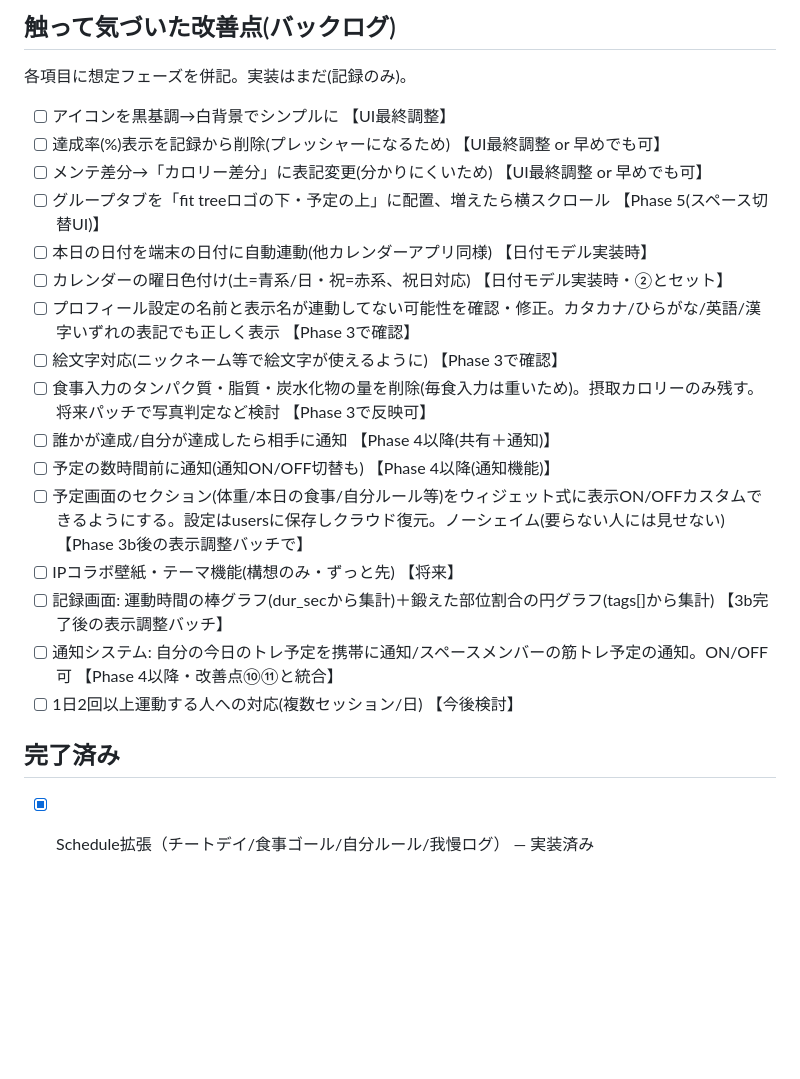
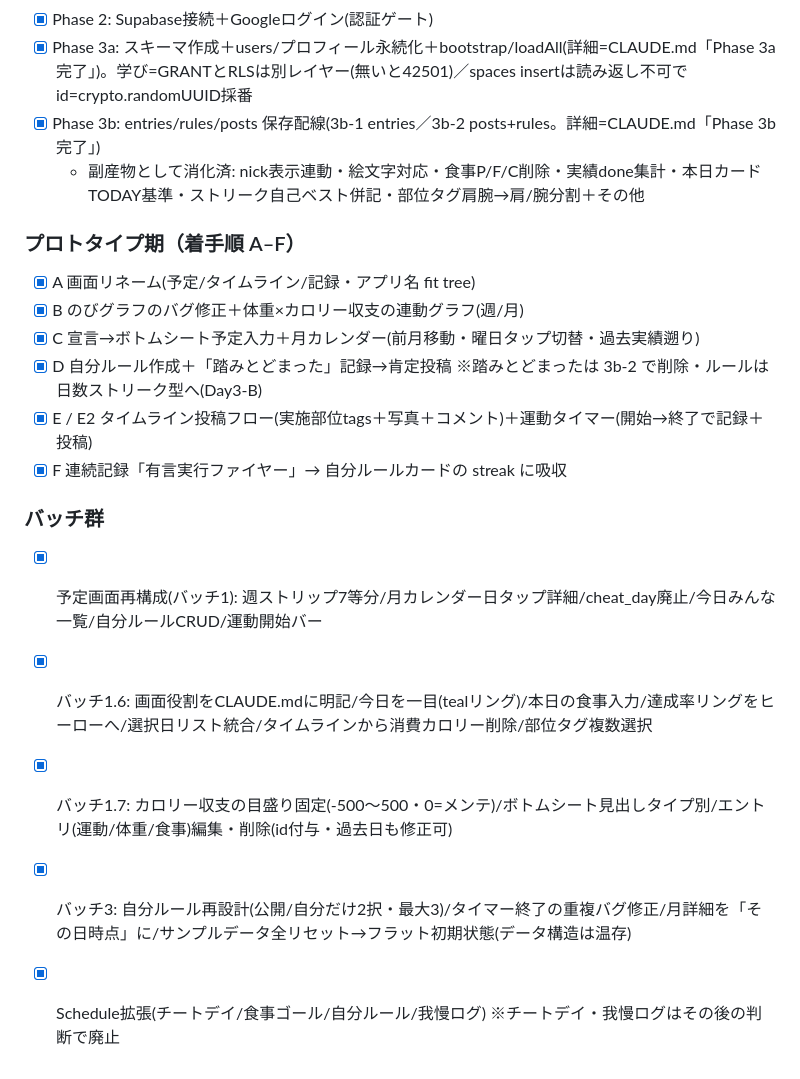
Before and after one commit to 20076619yh-cmd/tsuduku, a Markdown page: TODO.md, the part around one of its changes. Drawn GitHub-style; blank space fills up the shorter version.

```diff
--- a/TODO.md
+++ b/TODO.md
@@ -81,21 +60,17 @@
-## 触って気づいた改善点(バックログ)
-各項目に想定フェーズを併記。実装はまだ(記録のみ)。
-- [ ] アイコンを黒基調→白背景でシンプルに 【UI最終調整】
-- [ ] 達成率(%)表示を記録から削除(プレッシャーになるため) 【UI最終調整 or 早めでも可】
-- [ ] メンテ差分→「カロリー差分」に表記変更(分かりにくいため) 【UI最終調整 or 早めでも可】
-- [ ] グループタブを「fit treeロゴの下・予定の上」に配置、増えたら横スクロール 【Phase 5(スペース切替UI)】
-- [ ] 本日の日付を端末の日付に自動連動(他カレンダーアプリ同様) 【日付モデル実装時】
-- [ ] カレンダーの曜日色付け(土=青系/日・祝=赤系、祝日対応) 【日付モデル実装時・②とセット】
-- [ ] プロフィール設定の名前と表示名が連動してない可能性を確認・修正。カタカナ/ひらがな/英語/漢字いずれの表記でも正しく表示 【Phase 3で確認】
-- [ ] 絵文字対応(ニックネーム等で絵文字が使えるように) 【Phase 3で確認】
-- [ ] 食事入力のタンパク質・脂質・炭水化物の量を削除(毎食入力は重いため)。摂取カロリーのみ残す。将来パッチで写真判定など検討 【Phase 3で反映可】
-- [ ] 誰かが達成/自分が達成したら相手に通知 【Phase 4以降(共有＋通知)】
-- [ ] 予定の数時間前に通知(通知ON/OFF切替も) 【Phase 4以降(通知機能)】
-- [ ] 予定画面のセクション(体重/本日の食事/自分ルール等)をウィジェット式に表示ON/OFFカスタムできるようにする。設定はusersに保存しクラウド復元。ノーシェイム(要らない人には見せない) 【Phase 3b後の表示調整バッチで】
-- [ ] IPコラボ壁紙・テーマ機能(構想のみ・ずっと先) 【将来】
-- [ ] 記録画面: 運動時間の棒グラフ(dur_secから集計)＋鍛えた部位割合の円グラフ(tags[]から集計) 【3b完了後の表示調整バッチ】
-- [ ] 通知システム: 自分の今日のトレ予定を携帯に通知/スペースメンバーの筋トレ予定の通知。ON/OFF可 【Phase 4以降・改善点⑩⑪と統合】
-- [ ] 1日2回以上運動する人への対応(複数セッション/日) 【今後検討】
-
-## 完了済み
-- [x] Schedule拡張（チートデイ/食事ゴール/自分ルール/我慢ログ） — 実装済み
+- [x] Phase 2: Supabase接続＋Googleログイン(認証ゲート)
+- [x] Phase 3a: スキーマ作成＋users/プロフィール永続化＋bootstrap/loadAll(詳細=CLAUDE.md「Phase 3a 完了」)。学び=GRANTとRLSは別レイヤー(無いと42501)／spaces insertは読み返し不可でid=crypto.randomUUID採番
+- [x] Phase 3b: entries/rules/posts 保存配線(3b-1 entries／3b-2 posts+rules。詳細=CLAUDE.md「Phase 3b 完了」)
+  - 副産物として消化済: nick表示連動・絵文字対応・食事P/F/C削除・実績done集計・本日カードTODAY基準・ストリーク自己ベスト併記・部位タグ肩腕→肩/腕分割＋その他
+### プロトタイプ期（着手順 A–F）
+- [x] A 画面リネーム(予定/タイムライン/記録・アプリ名 fit tree)
+- [x] B のびグラフのバグ修正＋体重×カロリー収支の連動グラフ(週/月)
+- [x] C 宣言→ボトムシート予定入力＋月カレンダー(前月移動・曜日タップ切替・過去実績遡り)
+- [x] D 自分ルール作成＋「踏みとどまった」記録→肯定投稿 ※踏みとどまったは 3b-2 で削除・ルールは日数ストリーク型へ(Day3-B)
+- [x] E / E2 タイムライン投稿フロー(実施部位tags＋写真＋コメント)＋運動タイマー(開始→終了で記録＋投稿)
+- [x] F 連続記録「有言実行ファイヤー」→ 自分ルールカードの streak に吸収
+### バッチ群
+- [x] 予定画面再構成(バッチ1): 週ストリップ7等分/月カレンダー日タップ詳細/cheat_day廃止/今日みんな一覧/自分ルールCRUD/運動開始バー
+- [x] バッチ1.6: 画面役割をCLAUDE.mdに明記/今日を一目(tealリング)/本日の食事入力/達成率リングをヒーローへ/選択日リスト統合/タイムラインから消費カロリー削除/部位タグ複数選択
+- [x] バッチ1.7: カロリー収支の目盛り固定(-500〜500・0=メンテ)/ボトムシート見出しタイプ別/エントリ(運動/体重/食事)編集・削除(id付与・過去日も修正可)
+- [x] バッチ3: 自分ルール再設計(公開/自分だけ2択・最大3)/タイマー終了の重複バグ修正/月詳細を「その日時点」に/サンプルデータ全リセット→フラット初期状態(データ構造は温存)
+- [x] Schedule拡張(チートデイ/食事ゴール/自分ルール/我慢ログ) ※チートデイ・我慢ログはその後の判断で廃止
```
Also changed, not shown: other parts of TODO.md (+56 -77 lines).
